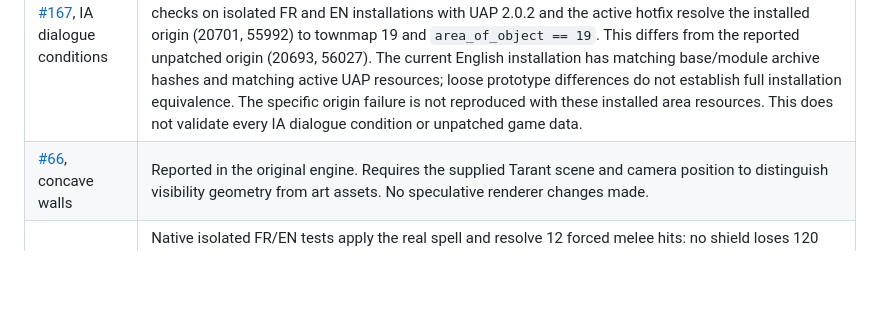
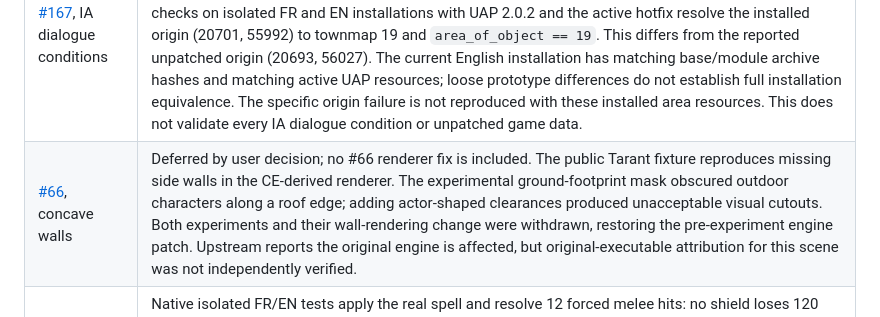
Before and after one commit to cdomergue/arcanum-modern, a Markdown page: docs/ce-issue-audit.md, the part around the change. GitHub-like rendering; blank space fills up the shorter version.

Commit message:
Defer CE issue 66 after roof visibility trials
Record withdrawal of the experimental wall and roof masking changes. Restore the pre-experiment engine patch; Windows build and test-save loading verified. Keep the unresolved upstream issue distinct from regressions introduced by the withdrawn Renaissance experiment.

```diff
--- a/docs/ce-issue-audit.md
+++ b/docs/ce-issue-audit.md
@@ -45,7 +45,7 @@ The quantity transaction still needs a full native inventory gameplay reproducti
 | Report | Current finding / next validation |
 | --- | --- |
 | [#167](https://github.com/alexbatalov/arcanum-ce/issues/167), IA dialogue conditions | `area_from_loc` rejects both an absent townmap at the actor and an absent townmap at the area origin. Moving only the first test does not solve both. `get_nearest_area` is not bounded by the area's radius; accepting its result everywhere could enable location-specific dialogue in the wilderness. Native checks on isolated FR and EN installations with UAP 2.0.2 and the active hotfix resolve the installed origin (20701, 55992) to townmap 19 and `area_of_object == 19`. This differs from the reported unpatched origin (20693, 56027). The current English installation has matching base/module archive hashes and matching active UAP resources; loose prototype differences do not establish full installation equivalence. The specific origin failure is not reproduced with these installed area resources. This does not validate every IA dialogue condition or unpatched game data. |
-| [#66](https://github.com/alexbatalov/arcanum-ce/issues/66), concave walls | Reported in the original engine. Requires the supplied Tarant scene and camera position to distinguish visibility geometry from art assets. No speculative renderer changes made. |
+| [#66](https://github.com/alexbatalov/arcanum-ce/issues/66), concave walls | Deferred by user decision; no #66 renderer fix is included. The public Tarant fixture reproduces missing side walls in the CE-derived renderer. The experimental ground-footprint mask obscured outdoor characters along a roof edge; adding actor-shaped clearances produced unacceptable visual cutouts. Both experiments and their wall-rendering change were withdrawn, restoring the pre-experiment engine patch. Upstream reports the original engine is affected, but original-executable attribution for this scene was not independently verified. |
 | [#128](https://github.com/alexbatalov/arcanum-ce/issues/128), protective shield | Native isolated FR/EN tests apply the real spell and resolve 12 forced melee hits: no shield loses 120 target HP, protection loses 60, and neither damages the attacker. Body of Fire is a positive control: 60 attacker HP lost. This excludes critical misses and does not reproduce the reported retaliation. The `OSF_SHIELDED` hit branch only adds an effect; critical misses can separately redirect damage to the attacker. Neither observation establishes the cause of the reported real combat. Persistent per-hit context remains needed; no speculative damage change. |
 | #128, healthy enemies stop fighting | The four public fixtures load. In `test3` the nearby fighting enemy has 5 HP, zero fatigue and is unconscious; `test4` has dead nearby enemies. This is not the reported healthy-actor stop. Health and fatigue alone do not establish AI eligibility: also inspect focus, turn-list membership, animation and status flags. A delayed dead-actor cleanup log is not evidence that a living actor stopped. No speculative global AI changes made. |
 | [PR #72](https://github.com/alexbatalov/arcanum-ce/pull/72) | Mostly renaming. Proposed initializations in `sub_43D9F0` were reviewed: current loops assign the used sector indexes, widths and lock flags before use. No proven uninitialized read established, so no cosmetic bulk import. |
```
